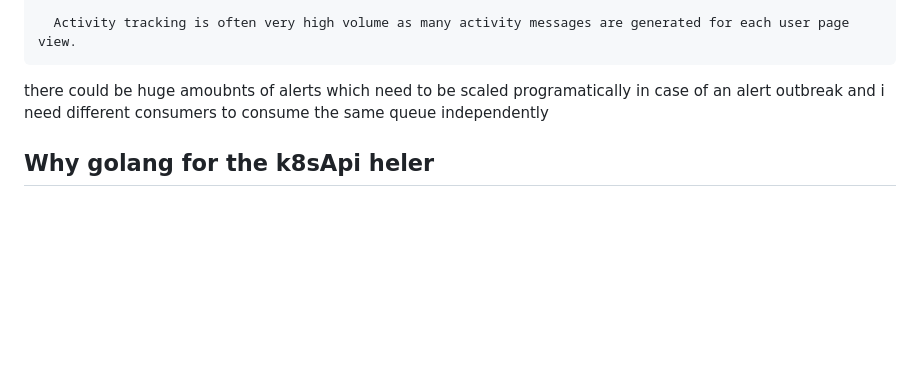
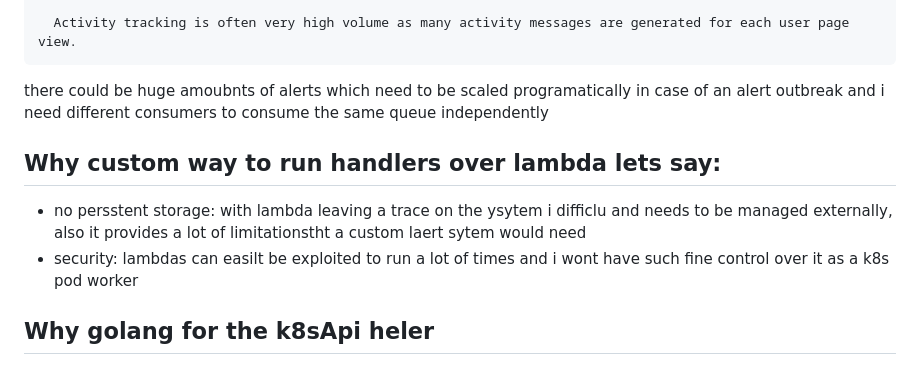
Before and after one commit to RadoslavTsvetanov/DockerByTheGo, a Markdown page: README.md, the part around the change. Rendered like a GitHub page; blank space fills up the shorter version.

````diff
--- a/README.md
+++ b/README.md
@@ -172,7 +172,9 @@ We believe in giving info whenever we do something which you did not request exp
   ```
 there could be huge amoubnts of alerts which need to be scaled programatically in case of an alert outbreak and i need different consumers to consume the same queue independently
 
-
+## Why custom way to run handlers over lambda lets say:
+- no persstent storage: with lambda leaving a trace on the ysytem i difficlu and needs to be managed externally, also it provides a lot of limitationstht a custom laert sytem would need
+- security: lambdas can easilt be exploited to run a lot of times and i wont have such fine control over it as a k8s pod worker
 
 ## Why golang for the k8sApi heler
 - go-client is the defacto package with the most adoption and support
````
